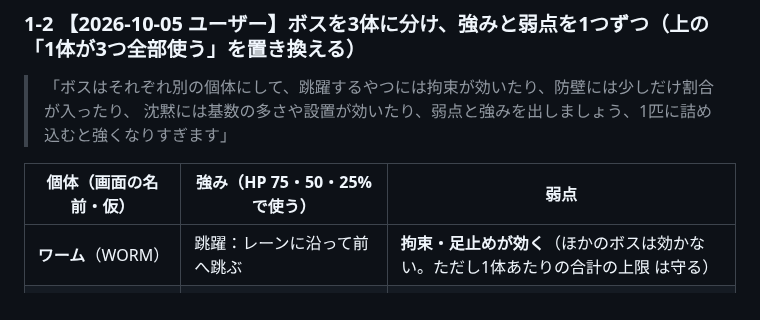
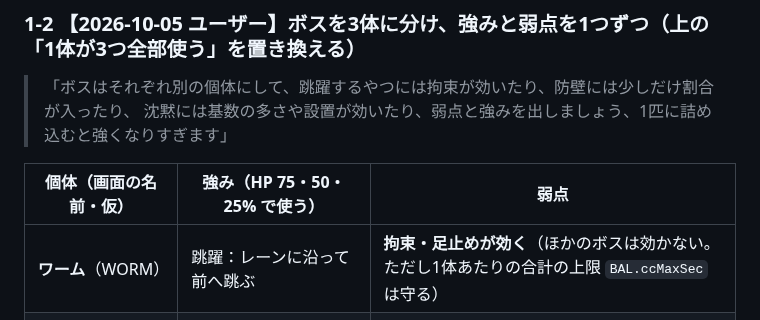
Before and after one commit to sakuraraichi-lang/TOWERINKURI, a Markdown page: docs/DESIGN-IDEAS-2026-10-05.md, the part around the change. Rendered like a GitHub page.

Commit message:
設計書のワームの行で抜けた BAL.ccMaxSec を戻す
Co-Authored-By: Claude Opus 5.5 <noreply@anthropic.com>

```diff
--- a/docs/DESIGN-IDEAS-2026-10-05.md
+++ b/docs/DESIGN-IDEAS-2026-10-05.md
@@ -36,7 +36,7 @@ DPS チェックという骨格は変えない。**雑魚は出さない**（ボ
 
 | 個体（画面の名前・仮） | 強み（HP 75・50・25% で使う） | 弱点 |
 |---|---|---|
-| **ワーム**（WORM） | 跳躍：レーンに沿って前へ跳ぶ | **拘束・足止めが効く**（ほかのボスは効かない。ただし1体あたりの合計の上限  は守る） |
+| **ワーム**（WORM） | 跳躍：レーンに沿って前へ跳ぶ | **拘束・足止めが効く**（ほかのボスは効かない。ただし1体あたりの合計の上限 `BAL.ccMaxSec` は守る） |
 | **ルートキット**（ROOTKIT） | 防壁：直前にいちばん削った武器の種類からの被ダメージを数秒半分 | **割合ダメージ（感電・拘束の最大HPの割合）が少しだけ入る**（ほかのボスは0。入りすぎると HP を無視する手になるので「少し」） |
 | **ジャマー**（JAMMER） | 沈黙：近くの武器を数秒撃てなくする | **基数と置き方が効く**：沈黙は近くだけ・数に上限。散らして多く置けば止めきれない |
 
```
